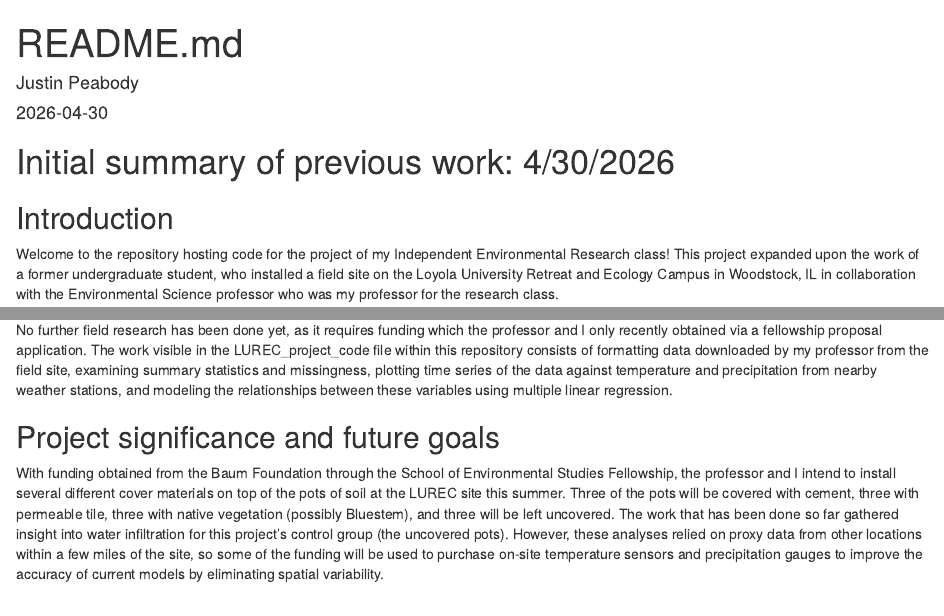
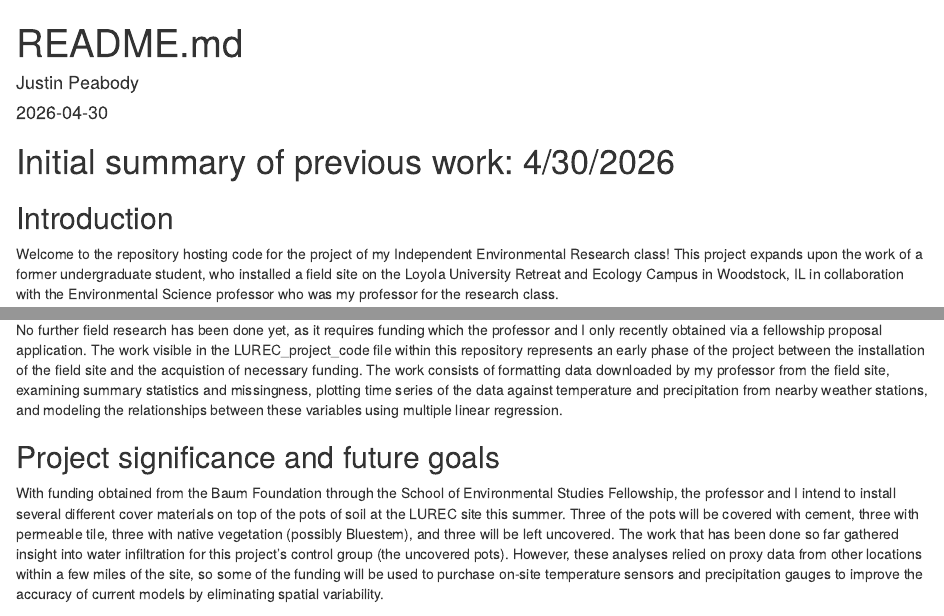
Before and after one commit to Justin04242006/ENVS_391_LUREC_Research, an R Markdown document (README.Rmd): the page in a window 1100 px wide, from its top, and a second part further down, joined at a grey line. Rendered offline with R 4.5, knitr and Pandoc, with nearby package versions.

```diff
--- a/README.Rmd
+++ b/README.Rmd
@@ -9,7 +9,8 @@
 
 ## Introduction
 
-Welcome to the repository hosting code for the project of my Independent Environmental Research class! This project expanded upon the work of a former undergraduate student, who installed a field site on the Loyola University Retreat and Ecology Campus in Woodstock, IL in collaboration with the Environmental Science professor who was my professor for the research class.
+Welcome to the repository hosting code for the project of my Independent Environmental Research class!
+This project expands upon the work of a former undergraduate student, who installed a field site on the Loyola University Retreat and Ecology Campus in Woodstock, IL in collaboration with the Environmental Science professor who was my professor for the research class.
 
 ## Project background information
 
@@ -19,12 +20,24 @@
 
 ## Contents of my work so far
 
-No further field research has been done yet, as it requires funding which the professor and I only recently obtained via a fellowship proposal application. The work visible in the LUREC_project_code file within this repository consists of formatting data downloaded by my professor from the field site, examining summary statistics and missingness, plotting time series of the data against temperature and precipitation from nearby weather stations, and modeling the relationships between these variables using multiple linear regression.
+No further field research has been done yet, as it requires funding which the professor and I only recently obtained via a fellowship proposal application.
+The work visible in the LUREC_project_code file within this repository represents an early phase of the project between the installation of the field site and the acquistion of necessary funding.
+The work consists of formatting data downloaded by my professor from the field site, examining summary statistics and missingness, plotting time series of the data against temperature and precipitation from nearby weather stations, and modeling the relationships between these variables using multiple linear regression.
 
 ## Project significance and future goals
 
-With funding obtained from the Baum Foundation through the School of Environmental Studies Fellowship, the professor and I intend to install several different cover materials on top of the pots of soil at the LUREC site this summer. Three of the pots will be covered with cement, three with permeable tile, three with native vegetation (possibly Bluestem), and three will be left uncovered. The work that has been done so far gathered insight into water infiltration for this project's control group (the uncovered pots). However, these analyses relied on proxy data from other locations within a few miles of the site, so some of the funding will be used to purchase on-site temperature sensors and precipitation gauges to improve the accuracy of current models by eliminating spatial variability.
+With funding obtained from the Baum Foundation through the School of Environmental Studies Fellowship, the professor and I intend to install several different cover materials on top of the pots of soil at the LUREC site this summer.
+Three of the pots will be covered with cement, three with permeable tile, three with native vegetation (possibly Bluestem), and three will be left uncovered.
+The work that has been done so far gathered insight into water infiltration for this project's control group (the uncovered pots).
+However, these analyses relied on proxy data from other locations within a few miles of the site, so some of the funding will be used to purchase on-site temperature sensors and precipitation gauges to improve the accuracy of current models by eliminating spatial variability.
 
-The choice of cover materials for the pots was very intentional. Each cover material is intended to simulate water infiltration through a different type of surface found on Loyola's Lakeshore Campus. The native vegetation represents grassy areas such as our two Quads, green roofs, and native prairie gardens. The cement represents the concrete roads and highways cutting through campus; namely, Sheridan Road and Winthrop Avenue. The permeable tile represents eixsting permeable pavement on many campus walkways, which consists of a crushed gravel-like material formed into brick-like shapes with gaps between them to allow for stormwater absorption.
+The choice of cover materials for the pots was very intentional.
+Each cover material is intended to simulate water infiltration through a different type of surface found on Loyola's Lakeshore Campus.
+The native vegetation represents grassy areas such as our two Quads, green roofs, and native prairie gardens.
+The cement represents the concrete roads and highways cutting through campus; namely, Sheridan Road and Winthrop Avenue.
+The permeable tile represents eixsting permeable pavement on many campus walkways, which consists of a crushed gravel-like material formed into brick-like shapes with gaps between them to allow for stormwater absorption.
 
-It is important to note that the permeable pavement currently on Loyola's campus is only permeable due to the gaps in the pavement. The material itself is not very permeable. Therefore, analysis of water infiltration through permeable tile on the LUREC campus will allow us evaluate whether the actually permeable tile would absorb more rainwater than Loyola's existing permeable pavers, by  extrapolating the area of a single pot to the approximate combined area of Loyola's campus walkways. The ultimate goal of this multi-year project is to provide recommendations to the university on how current stormwater managment systems can be further improved and made more efficient.
+It is important to note that the permeable pavement currently on Loyola's campus is only permeable due to the gaps in the pavement.
+The material itself is not very permeable.
+Therefore, analysis of water infiltration through permeable tile on the LUREC campus will allow us evaluate whether the actually permeable tile would absorb more rainwater than Loyola's existing permeable pavers, by  extrapolating the area of a single pot to the approximate combined area of Loyola's campus walkways.
+The ultimate goal of this multi-year project is to provide recommendations to the university on how current stormwater managment systems can be further improved and made more efficient.
```
